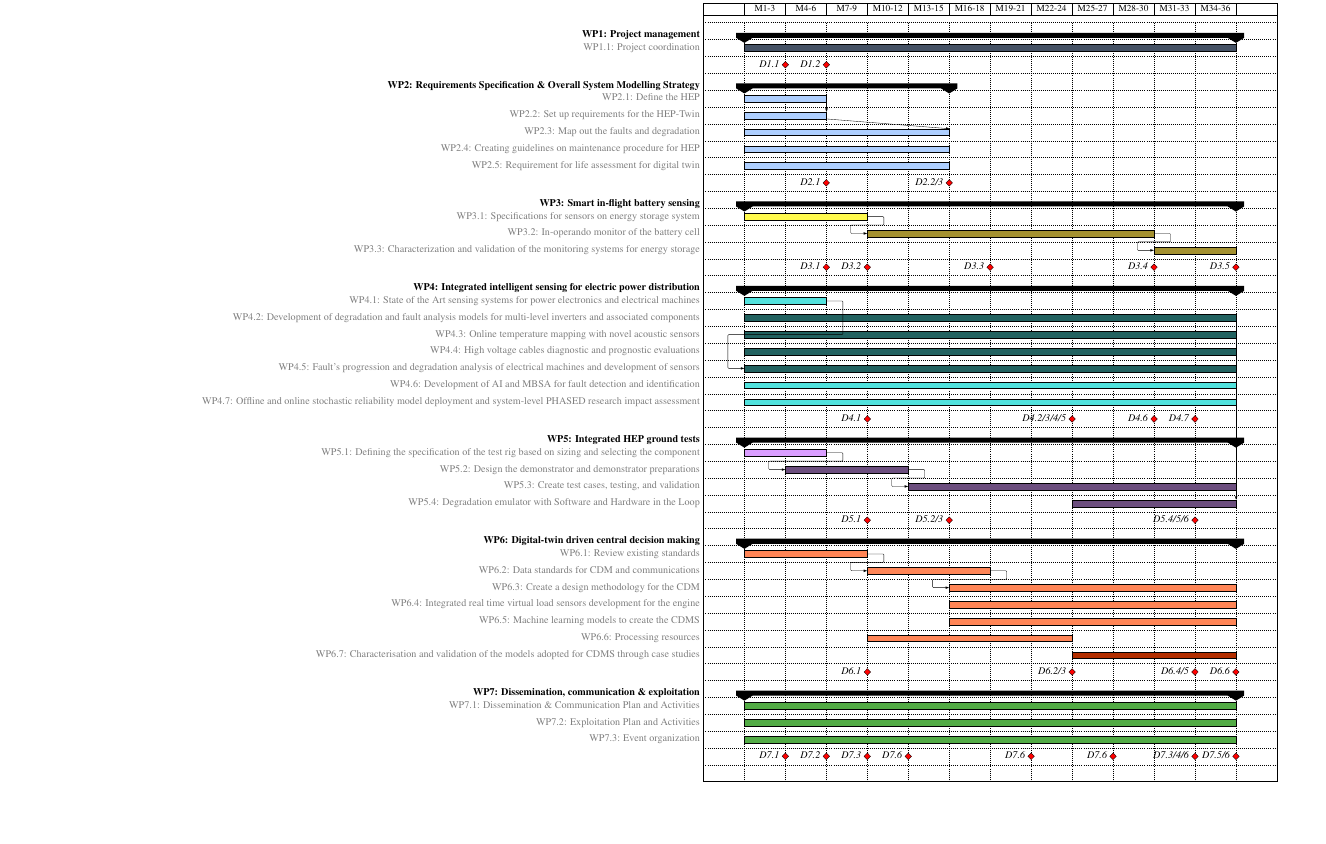
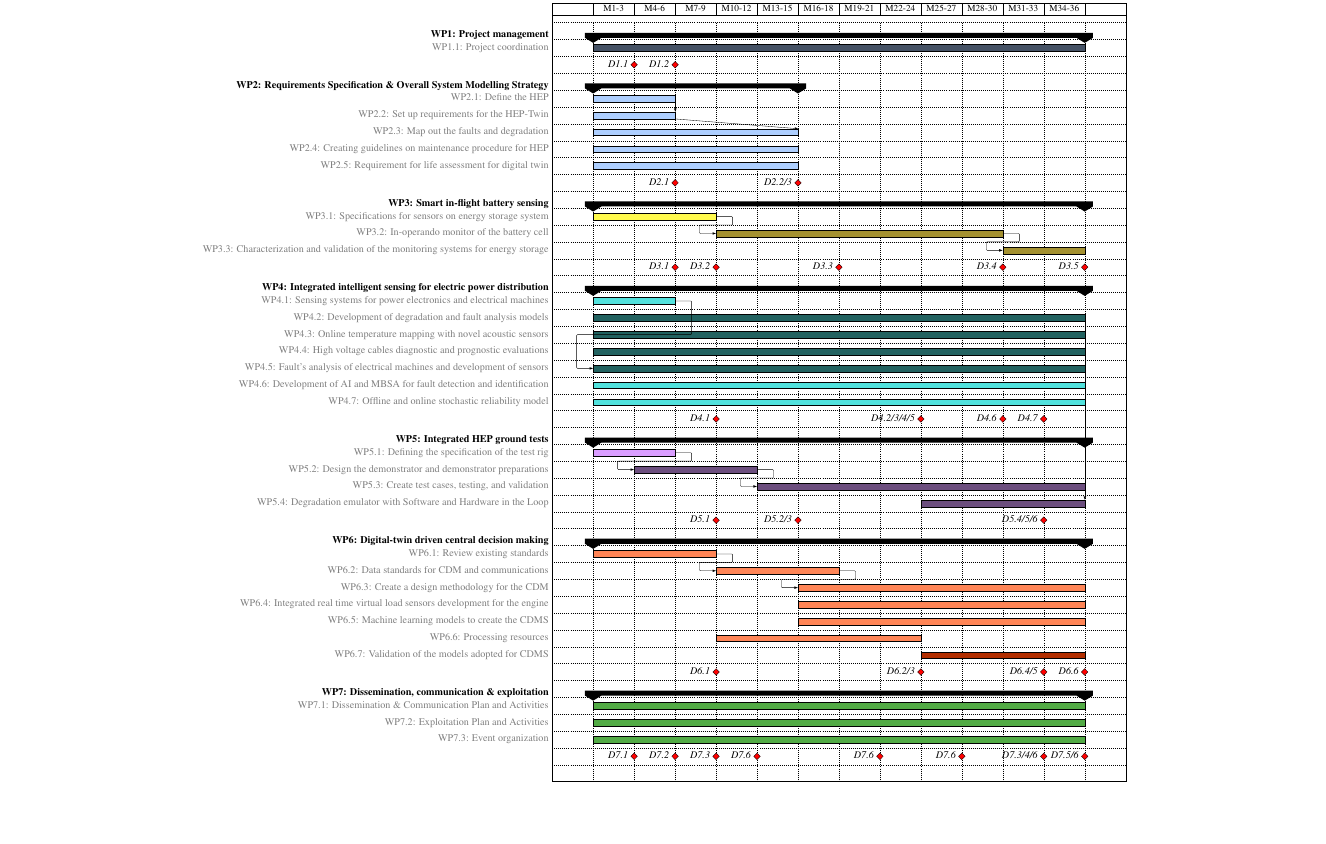
Before and after one commit to Lrrrence/Horizon-proposal-Gantt, a LaTeX document (horizongantt.tex): the whole page. Compiled offline with pdfLaTeX.

Commit message:
Updates from Overleaf

```diff
--- a/horizongantt.tex
+++ b/horizongantt.tex
@@ -113,13 +113,13 @@ WP7/.style={bar/.append style={draw=black, fill=WP7}}
     \ganttmilestone[inline]{D3.5}{2023-01} \\
 
 \ganttgroup{WP4: Integrated intelligent sensing for electric power distribution}{2022-02}{2023-01} \\
-    \ganttbar[WP4]{WP4.1: State of the Art sensing systems for power electronics and electrical machines}{2022-02}{2022-03}\\
-    \ganttbar[WP4exp]{WP4.2: Development of degradation and fault analysis models for multi-level inverters and associated components}{2022-02}{2023-01}\\
+    \ganttbar[WP4]{WP4.1: Sensing systems for power electronics and electrical machines}{2022-02}{2022-03}\\
+    \ganttbar[WP4exp]{WP4.2: Development of degradation and fault analysis models}{2022-02}{2023-01}\\
     \ganttbar[WP4exp]{WP4.3: Online temperature mapping with novel acoustic sensors}{2022-02}{2023-01}\\
     \ganttbar[WP4exp]{WP4.4: High voltage cables diagnostic and prognostic evaluations}{2022-02}{2023-01}\\
-    \ganttbar[WP4exp]{WP4.5: Fault’s progression and degradation analysis of electrical machines and development of sensors}{2022-02}{2023-01}\\
+    \ganttbar[WP4exp]{WP4.5: Fault’s analysis of electrical machines and development of sensors}{2022-02}{2023-01}\\
     \ganttbar[WP4]{WP4.6: Development of AI and MBSA for fault detection and identification}{2022-02}{2023-01}\\
-    \ganttbar[WP4]{WP4.7: Offline and online stochastic reliability model deployment and system-level PHASED research impact assessment}{2022-02}{2023-01}\\
+    \ganttbar[WP4]{WP4.7: Offline and online stochastic reliability model}{2022-02}{2023-01}\\
 
     \ganttlink{elem22}{elem26}
 
@@ -129,7 +129,7 @@ WP7/.style={bar/.append style={draw=black, fill=WP7}}
     \ganttmilestone[inline]{D4.7}{2022-12} \\
 
 \ganttgroup{WP5: Integrated HEP ground tests}{2022-02}{2023-01} \\
-    \ganttbar[WP5]{WP5.1: Defining the specification of the test rig based on sizing and selecting the component}{2022-02}{2022-03}\\
+    \ganttbar[WP5]{WP5.1: Defining the specification of the test rig}{2022-02}{2022-03}\\
     \ganttbar[WP5exp]{WP5.2: Design the demonstrator and demonstrator preparations}{2022-03}{2022-05}\\
     \ganttbar[WP5exp]{WP5.3: Create test cases, testing, and validation}{2022-06}{2023-01}\\
     \ganttbar[WP5exp]{WP5.4: Degradation emulator with Software and Hardware in the Loop}{2022-10}{2023-01}\\
@@ -150,7 +150,7 @@ WP7/.style={bar/.append style={draw=black, fill=WP7}}
     \ganttbar[WP6]{WP6.4: Integrated real time virtual load sensors development for the engine}{2022-07}{2023-01}\\
     \ganttbar[WP6]{WP6.5: Machine learning models to create the CDMS }{2022-07}{2023-01}\\
     \ganttbar[WP6]{WP6.6: Processing resources}{2022-5}{2022-09}\\
-    \ganttbar[WP6exp]{WP6.7: Characterisation and validation of the models adopted for CDMS through case studies}{2022-10}{2023-01}\\
+    \ganttbar[WP6exp]{WP6.7: Validation of the models adopted for CDMS}{2022-10}{2023-01}\\
 
     \ganttlink{elem42}{elem43}
     \ganttlink{elem43}{elem44}
```
Also changed, not shown: horizongantt.pdf (deleted), horizonganttedit.pdf (deleted).
